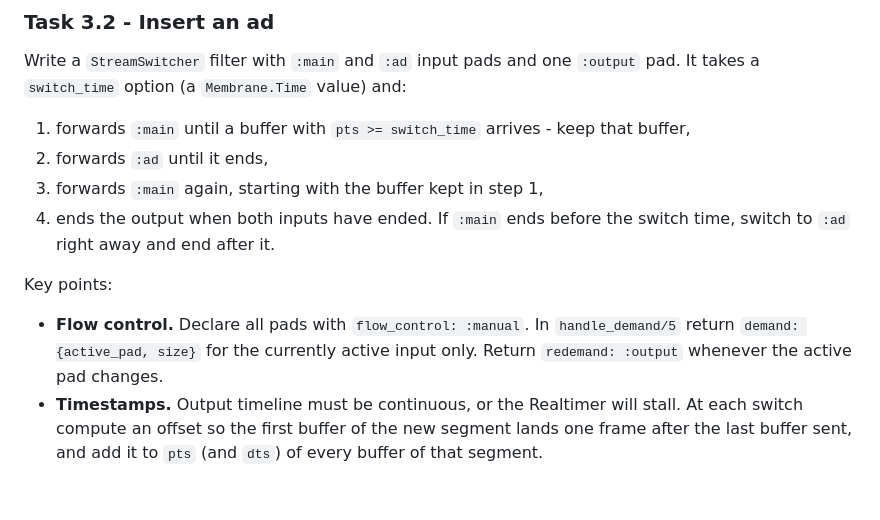
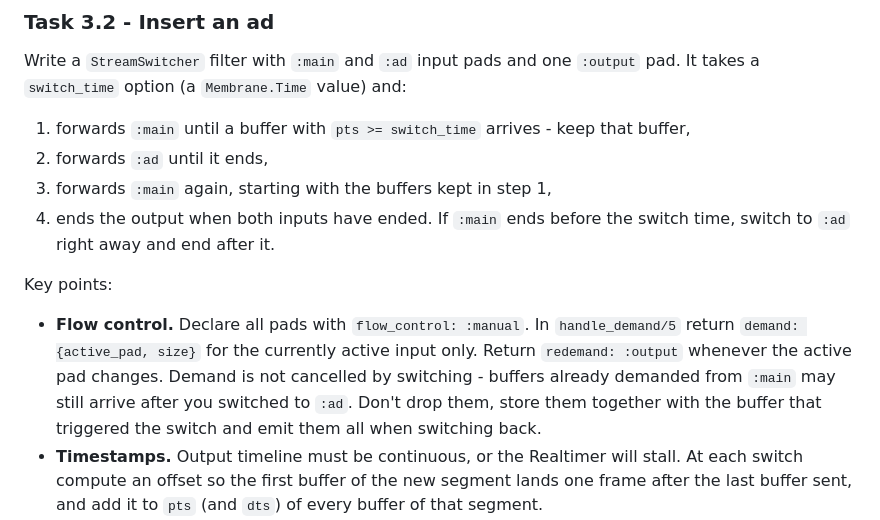
Before and after one commit to membraneframework-labs/goatmire_2026_workshop, a Markdown page: materials/Chapter 3/TLDR.md, the part around the change. Rendered like a GitHub page; blank space fills up the shorter version.

```diff
--- a/materials/Chapter 3/TLDR.md
+++ b/materials/Chapter 3/TLDR.md
@@ -44,7 +44,7 @@ Write a `StreamSwitcher` filter with `:main` and `:ad` input pads and one
 
 1. forwards `:main` until a buffer with `pts >= switch_time` arrives - keep that buffer,
 2. forwards `:ad` until it ends,
-3. forwards `:main` again, starting with the buffer kept in step 1,
+3. forwards `:main` again, starting with the buffers kept in step 1,
 4. ends the output when both inputs have ended. If `:main` ends before the
    switch time, switch to `:ad` right away and end after it.
 
@@ -53,6 +53,10 @@ Key points:
 - **Flow control.** Declare all pads with `flow_control: :manual`. In
   `handle_demand/5` return `demand: {active_pad, size}` for the currently active
   input only. Return `redemand: :output` whenever the active pad changes.
+  Demand is not cancelled by switching - buffers already demanded from `:main`
+  may still arrive after you switched to `:ad`. Don't drop them, store them
+  together with the buffer that triggered the switch and emit them all when
+  switching back.
 - **Timestamps.** Output timeline must be continuous, or the Realtimer will
   stall. At each switch compute an offset so the first buffer of the new
   segment lands one frame after the last buffer sent, and add it to `pts` (and `dts`) of
```
Also changed, not shown: materials/Chapter 3/README.md (+10 -0 lines).
